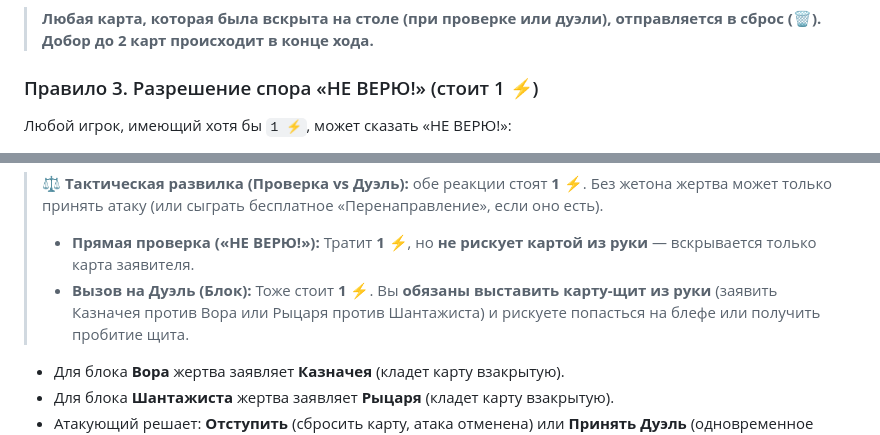
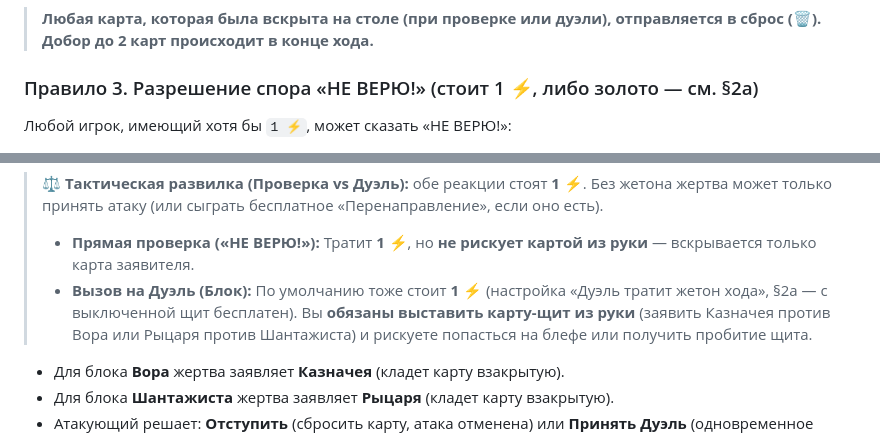
Before and after one commit to KiraMurano/kingsler-web, a Markdown page: RULES.md, 2 parts joined by grey strips. Drawn GitHub-style.

```diff
--- a/RULES.md
+++ b/RULES.md
@@ -114,7 +180,7 @@
 ### Правило 2. Вскрытые карты уходят в сброс
 > **Любая карта, которая была вскрыта на столе (при проверке или дуэли), отправляется в сброс (🗑️). Добор до 2 карт происходит в конце хода.**
 
-### Правило 3. Разрешение спора «НЕ ВЕРЮ!» (стоит 1 ⚡)
+### Правило 3. Разрешение спора «НЕ ВЕРЮ!» (стоит 1 ⚡, либо золото — см. §2а)
 Любой игрок, имеющий хотя бы `1 ⚡`, может сказать «НЕ ВЕРЮ!»:
 
 > ⚡ **Судьба проверяющего жетона:** Жетон за проверку (`1 ⚡`) **тратится проверяющим ВСЕГДА, независимо от результата проверки** (угадали вы чужой блеф или ошиблись и нарвались на правду). Это фундаментальная плата за информацию и темп.
@@ -145,7 +211,7 @@
 
 > ⚖️ **Тактическая развилка (Проверка vs Дуэль):** обе реакции стоят **1 ⚡**. Без жетона жертва может только принять атаку (или сыграть бесплатное «Перенаправление», если оно есть).
 > * **Прямая проверка («НЕ ВЕРЮ!»):** Тратит **1 ⚡**, но **не рискует картой из руки** — вскрывается только карта заявителя.
-> * **Вызов на Дуэль (Блок):** Тоже стоит **1 ⚡**. Вы **обязаны выставить карту-щит из руки** (заявить Казначея против Вора или Рыцаря против Шантажиста) и рискуете попасться на блефе или получить пробитие щита.
+> * **Вызов на Дуэль (Блок):** По умолчанию тоже стоит **1 ⚡** (настройка «Дуэль тратит жетон хода», §2а — с выключенной щит бесплатен). Вы **обязаны выставить карту-щит из руки** (заявить Казначея против Вора или Рыцаря против Шантажиста) и рискуете попасться на блефе или получить пробитие щита.
 
 * Для блока **Вора** жертва заявляет **Казначея** (кладет карту взакрытую).
 * Для блока **Шантажиста** жертва заявляет **Рыцаря** (кладет карту взакрытую).
```
Also changed, not shown: other parts of RULES.md (+79 -12 lines).
